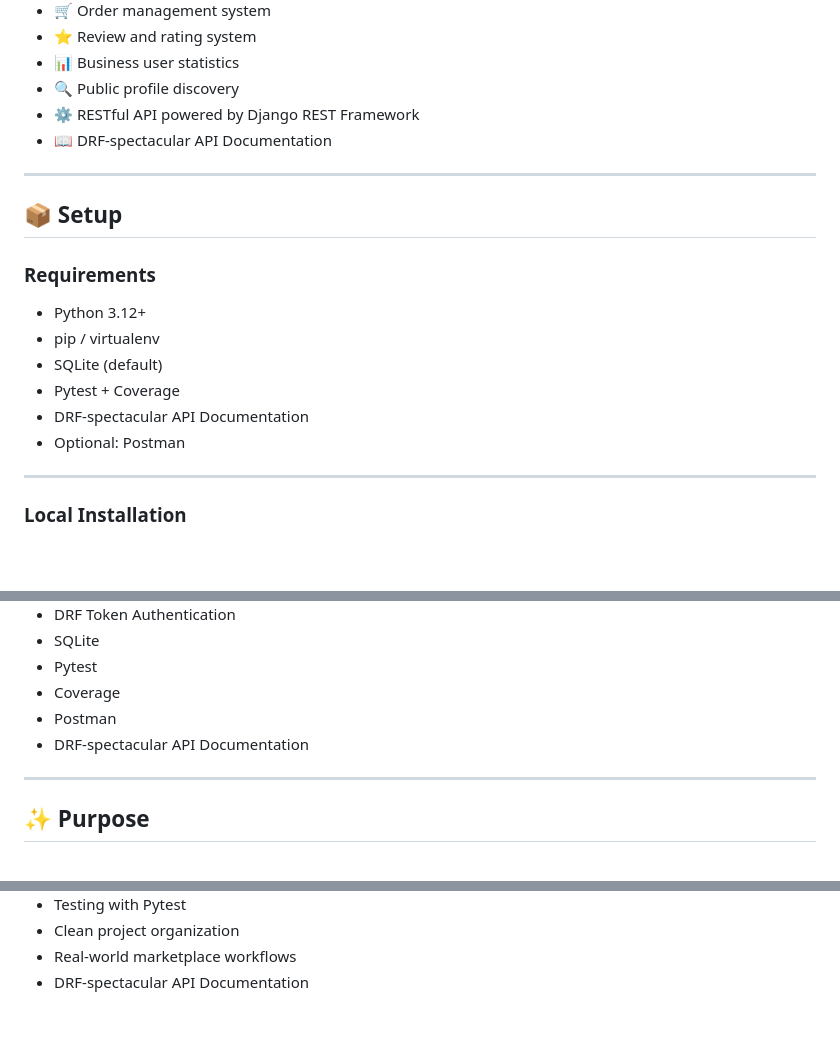
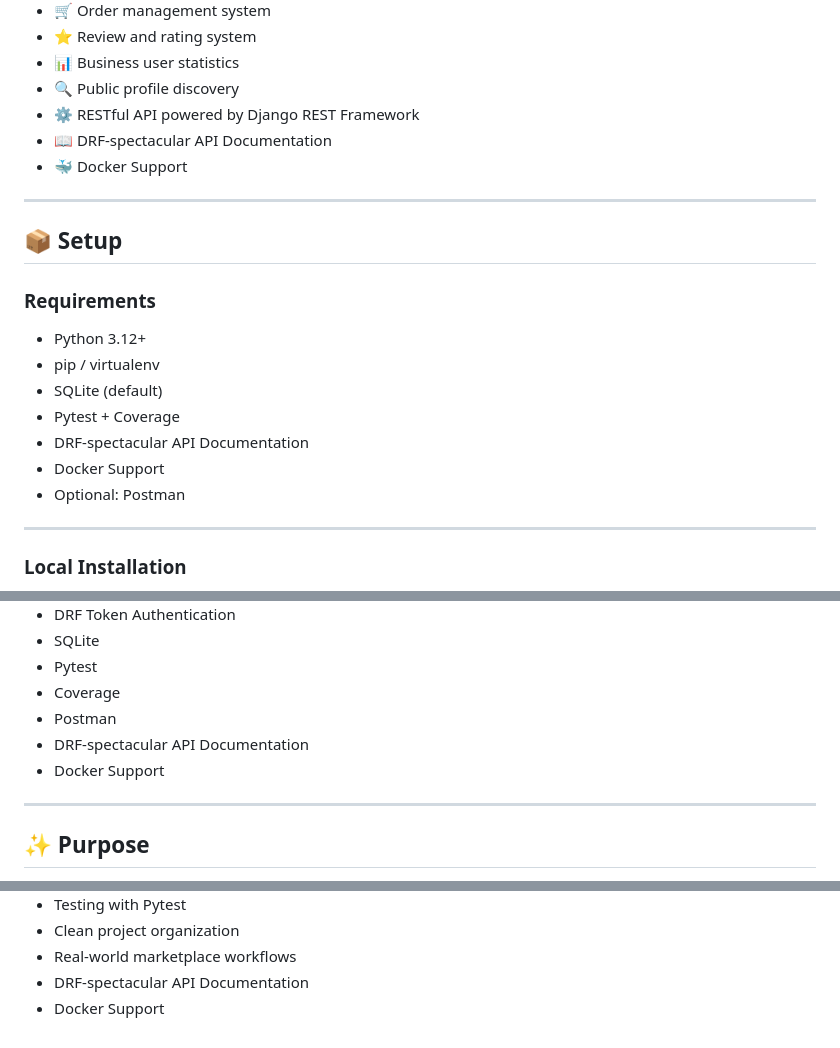
Before and after one commit to Olivierentwicklung/coderr_backend, a Markdown page: README.md, 3 parts joined by grey strips. GitHub-like rendering; blank space fills up the shorter version.

Commit message:
Add Docker Support to features and setup sections in README

```diff
--- a/README.md
+++ b/README.md
@@ -23,6 +23,7 @@ Coderr enables customers to purchase services from business users, manage orders
 - 🔍 Public profile discovery
 - ⚙️ RESTful API powered by Django REST Framework
 - 📖 DRF-spectacular API Documentation
+- 🐳 Docker Support
 
 ---
 
@@ -35,6 +36,7 @@ Coderr enables customers to purchase services from business users, manage orders
 - SQLite (default)
 - Pytest + Coverage
 - DRF-spectacular API Documentation
+- Docker Support
 - Optional: Postman
 
 ---
@@ -336,6 +338,7 @@ FileUpload 1 ─── M Offer
 - Coverage
 - Postman
 - DRF-spectacular API Documentation
+- Docker Support
 
 ---
 
@@ -353,3 +356,4 @@ Coderr was developed as a freelance marketplace backend project to practice and
 - Clean project organization
 - Real-world marketplace workflows
 - DRF-spectacular API Documentation
+- Docker Support
```
